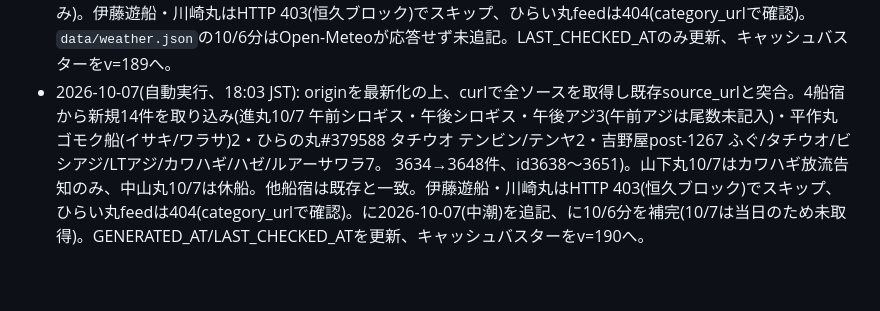
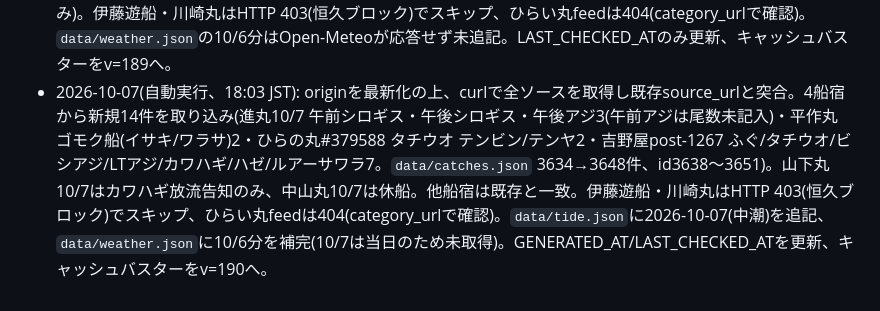
Before and after one commit to kakeru110/tokyo-bay-fishing, a Markdown page: PIPELINE.md, the part around the change. Drawn GitHub-style.

Commit message:
実行ログの表記修正
Co-Authored-By: Claude Sonnet 5.5 <noreply@anthropic.com>
Claude-Session: https://claude.ai/code/session_01LBZYTLUE232dxRhYtNGJT1

```diff
--- a/PIPELINE.md
+++ b/PIPELINE.md
@@ -63,4 +63,4 @@
 - 2026-10-06(自動実行、18:05 JST): originを最新化の上、curlで全ソースを取得し既存source_urlと突合。4船宿から新規12件を取り込み(黒川丸10/6 リレータチ/リレーアジ2・山下丸 カワハギ/アマダイ/キダイ(外道)3・平作丸 ゴモク船(ワラサ/マダイ/イサキ)+タチウオ船4・一郎丸 タチウオアジリレー2+ふぐ1(カワハギは休船)。`data/catches.json` 3613→3625件、id3617〜3628)。他船宿は既存と一致。伊藤遊船・川崎丸はHTTP 403(恒久ブロック)でスキップ、ひらい丸feedは404(category_urlで確認)。`data/tide.json`は10/6格納済み、`data/weather.json`の10/6分は当日のため未取得。GENERATED_AT/LAST_CHECKED_ATを更新、キャッシュバスターをv=187へ。
 - 2026-10-06(自動実行、21:30 JST): originを最新化の上、curlで全ソースを取得し既存source_urlと突合。3船宿から新規9件を取り込み(ひらの丸#379554(10/5)1・#379555(10/6)2 タチウオ・鈴福丸#379577 10/6 ビシアジ1・第三あさなぎ丸10/6 真鯛五目船 マダイ/ワラサ/マアジ/クロダイ/オオニベ5(尾数記載なし)。`data/catches.json` 3625→3634件、id3629〜3637)。他船宿は既存と一致。伊藤遊船・川崎丸はHTTP 403(恒久ブロック)でスキップ、ひらい丸feedは404(category_urlで確認)。`data/tide.json`は10/6格納済み、`data/weather.json`の10/6分は当日のため未取得。GENERATED_AT/LAST_CHECKED_ATを更新、キャッシュバスターをv=188へ。
 - 2026-10-07(自動実行、13:15 JST): originを最新化の上、curlで全ソースを取得し既存source_urlと突合。新規釣果0件(各船宿の最新投稿は10/6 21:30実行までに取り込み済みと一致、山下丸10/7はカワハギ放流の告知のみ)。伊藤遊船・川崎丸はHTTP 403(恒久ブロック)でスキップ、ひらい丸feedは404(category_urlで確認)。`data/weather.json`の10/6分はOpen-Meteoが応答せず未追記。LAST_CHECKED_ATのみ更新、キャッシュバスターをv=189へ。
-- 2026-10-07(自動実行、18:03 JST): originを最新化の上、curlで全ソースを取得し既存source_urlと突合。4船宿から新規14件を取り込み(進丸10/7 午前シロギス・午後シロギス・午後アジ3(午前アジは尾数未記入)・平作丸 ゴモク船(イサキ/ワラサ)2・ひらの丸#379588 タチウオ テンビン/テンヤ2・吉野屋post-1267 ふぐ/タチウオ/ビシアジ/LTアジ/カワハギ/ハゼ/ルアーサワラ7。 3634→3648件、id3638〜3651)。山下丸10/7はカワハギ放流告知のみ、中山丸10/7は休船。他船宿は既存と一致。伊藤遊船・川崎丸はHTTP 403(恒久ブロック)でスキップ、ひらい丸feedは404(category_urlで確認)。に2026-10-07(中潮)を追記、に10/6分を補完(10/7は当日のため未取得)。GENERATED_AT/LAST_CHECKED_ATを更新、キャッシュバスターをv=190へ。
+- 2026-10-07(自動実行、18:03 JST): originを最新化の上、curlで全ソースを取得し既存source_urlと突合。4船宿から新規14件を取り込み(進丸10/7 午前シロギス・午後シロギス・午後アジ3(午前アジは尾数未記入)・平作丸 ゴモク船(イサキ/ワラサ)2・ひらの丸#379588 タチウオ テンビン/テンヤ2・吉野屋post-1267 ふぐ/タチウオ/ビシアジ/LTアジ/カワハギ/ハゼ/ルアーサワラ7。`data/catches.json` 3634→3648件、id3638〜3651)。山下丸10/7はカワハギ放流告知のみ、中山丸10/7は休船。他船宿は既存と一致。伊藤遊船・川崎丸はHTTP 403(恒久ブロック)でスキップ、ひらい丸feedは404(category_urlで確認)。`data/tide.json`に2026-10-07(中潮)を追記、`data/weather.json`に10/6分を補完(10/7は当日のため未取得)。GENERATED_AT/LAST_CHECKED_ATを更新、キャッシュバスターをv=190へ。
```
